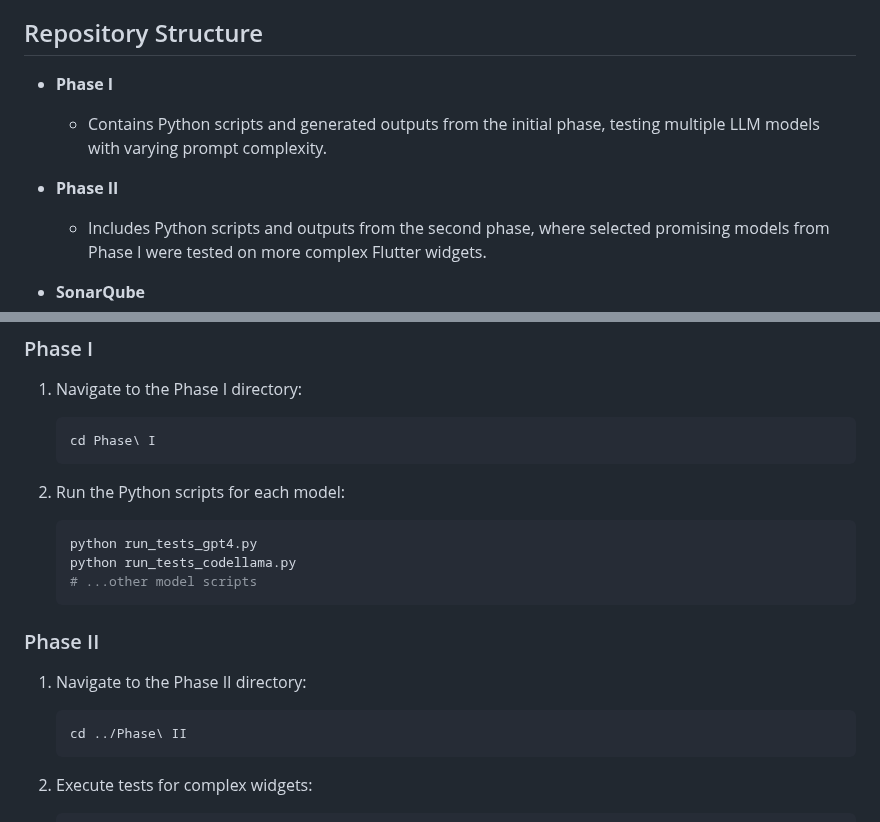
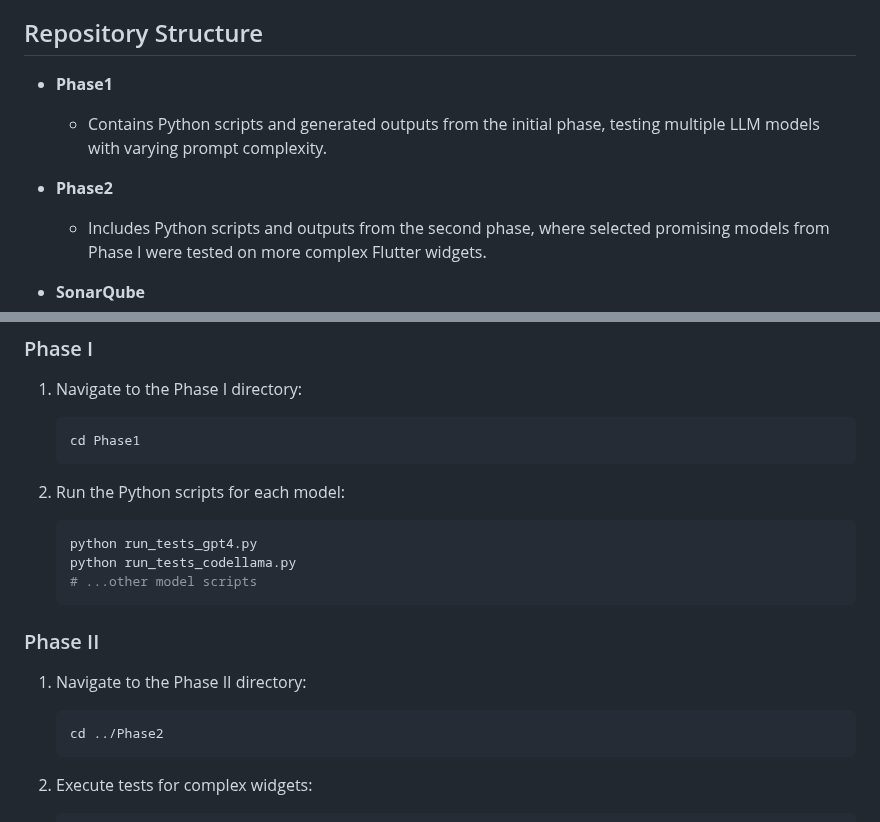
Before and after one commit to JUJasmin/FlutterLLMTestGeneration, a Markdown page: README.md, 2 parts joined by grey strips. Rendered like a GitHub page.

````diff
--- a/README.md
+++ b/README.md
@@ -4,11 +4,11 @@ This repository contains the setup, scripts, and results from an empirical resea
 
 ## Repository Structure
 
-* **Phase I**
+* **Phase1**
 
   * Contains Python scripts and generated outputs from the initial phase, testing multiple LLM models with varying prompt complexity.
 
-* **Phase II**
+* **Phase2**
 
   * Includes Python scripts and outputs from the second phase, where selected promising models from Phase I were tested on more complex Flutter widgets.
 
@@ -64,7 +64,7 @@ The project was structured into two phases:
 1. Navigate to the Phase I directory:
 
    ```bash
-   cd Phase\ I
+   cd Phase1
    ```
 
 2. Run the Python scripts for each model:
@@ -80,7 +80,7 @@ The project was structured into two phases:
 1. Navigate to the Phase II directory:
 
    ```bash
-   cd ../Phase\ II
+   cd ../Phase2
    ```
 
 2. Execute tests for complex widgets:
````
